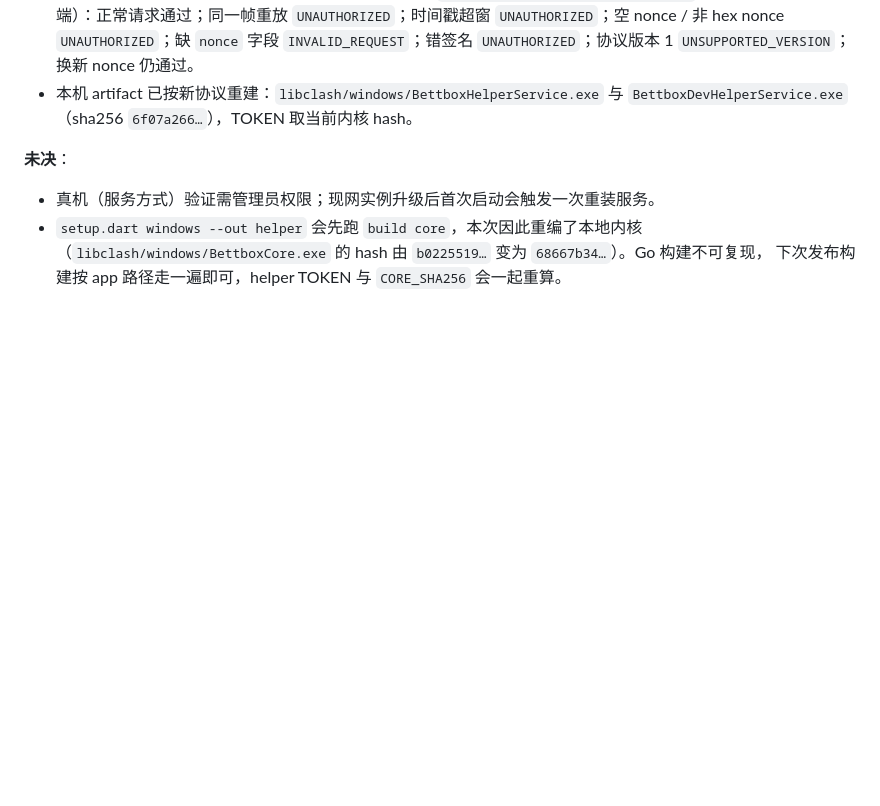
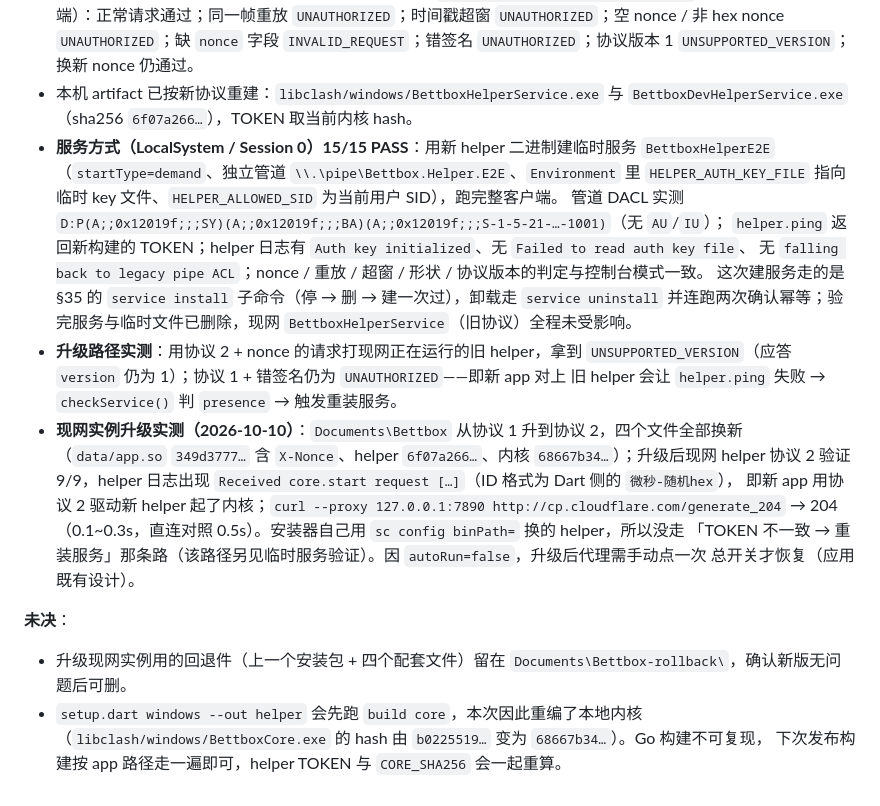
Before and after one commit to Catapult291/Bettbox-Mod, a Markdown page: CHANGES-vs-upstream.md, the part around the change. GitHub-like rendering; blank space fills up the shorter version.

Commit message:
docs(changes): 第 38 节补服务方式验证与现网实例升级实测
服务方式（LocalSystem / Session 0）用独立临时服务 `BettboxHelperE2E` 验到 15/15：管道 DACL 仍是
「SY + BA + 当前用户」、`ping` 返回新构建 TOKEN、helper 日志证明 SYSTEM 读到了用户目录的 key 文件、
nonce 与重放的判定与控制台模式一致；建服务走 `service install`、卸载走 `service uninstall` 并连跑两次
确认幂等，验完清理干净、现网服务未受影响。另记升级路径探测（协议 2 打旧 helper → `UNSUPPORTED_VERSION`）。

现网实例（`Documents\Bettbox`）已从协议 1 升到协议 2 并端到端验通：四个文件全部换新，现网 helper 协议 2
验证 9/9，helper 日志出现 `Received core.start request […]`（ID 为 Dart 侧的 `微秒-随机hex` 格式，即新 app
用协议 2 驱动新 helper 起了内核），经代理出网 204。安装器自己用 `sc config binPath=` 换 helper，所以没走
「TOKEN 不一致 → 重装服务」那条路；因 `autoRun=false`，升级后需手动点一次总开关恢复代理（应用既有设计）。

未决改为：回退件留在 `Documents\Bettbox-rollback\`，确认无问题后可删；本地内核被重编导致 hash 变化那条保留。

```diff
--- a/CHANGES-vs-upstream.md
+++ b/CHANGES-vs-upstream.md
@@ -1830,10 +1830,28 @@ HMAC 比对。5 秒窗口内，一个已经抓到的合法帧可以被原样重
   `UNSUPPORTED_VERSION`；换新 nonce 仍通过。
 - 本机 artifact 已按新协议重建：`libclash/windows/BettboxHelperService.exe` 与
   `BettboxDevHelperService.exe`（sha256 `6f07a266…`），TOKEN 取当前内核 hash。
+- **服务方式（LocalSystem / Session 0）15/15 PASS**：用新 helper 二进制建临时服务
+  `BettboxHelperE2E`（`startType=demand`、独立管道 `\\.\pipe\Bettbox.Helper.E2E`、`Environment` 里
+  `HELPER_AUTH_KEY_FILE` 指向临时 key 文件、`HELPER_ALLOWED_SID` 为当前用户 SID），跑完整客户端。
+  管道 DACL 实测 `D:P(A;;0x12019f;;;SY)(A;;0x12019f;;;BA)(A;;0x12019f;;;S-1-5-21-…-1001)`（无 `AU`/`IU`）；
+  `helper.ping` 返回新构建的 TOKEN；helper 日志有 `Auth key initialized`、无 `Failed to read auth key file`、
+  无 `falling back to legacy pipe ACL`；nonce / 重放 / 超窗 / 形状 / 协议版本的判定与控制台模式一致。
+  这次建服务走的是 §35 的 `service install` 子命令（停 → 删 → 建一次过），卸载走 `service uninstall`
+  并连跑两次确认幂等；验完服务与临时文件已删除，现网 `BettboxHelperService`（旧协议）全程未受影响。
+- **升级路径实测**：用协议 2 + nonce 的请求打现网正在运行的旧 helper，拿到
+  `UNSUPPORTED_VERSION`（应答 `version` 仍为 1）；协议 1 + 错签名仍为 `UNAUTHORIZED`——即新 app 对上
+  旧 helper 会让 `helper.ping` 失败 → `checkService()` 判 `presence` → 触发重装服务。
+- **现网实例升级实测（2026-10-10）**：`Documents\Bettbox` 从协议 1 升到协议 2，四个文件全部换新
+  （`data/app.so` `349d3777…` 含 `X-Nonce`、helper `6f07a266…`、内核 `68667b34…`）；升级后现网 helper
+  协议 2 验证 9/9，helper 日志出现 `Received core.start request […]`（ID 格式为 Dart 侧的 `微秒-随机hex`），
+  即新 app 用协议 2 驱动新 helper 起了内核；`curl --proxy 127.0.0.1:7890 http://cp.cloudflare.com/generate_204`
+  → 204（0.1~0.3s，直连对照 0.5s）。安装器自己用 `sc config binPath=` 换的 helper，所以没走
+  「TOKEN 不一致 → 重装服务」那条路（该路径另见临时服务验证）。因 `autoRun=false`，升级后代理需手动点一次
+  总开关才恢复（应用既有设计）。
 
 **未决**：
 
-- 真机（服务方式）验证需管理员权限；现网实例升级后首次启动会触发一次重装服务。
+- 升级现网实例用的回退件（上一个安装包 + 四个配套文件）留在 `Documents\Bettbox-rollback\`，确认新版无问题后可删。
 - `setup.dart windows --out helper` 会先跑 `build core`，本次因此重编了本地内核
   （`libclash/windows/BettboxCore.exe` 的 hash 由 `b0225519…` 变为 `68667b34…`）。Go 构建不可复现，
   下次发布构建按 app 路径走一遍即可，helper TOKEN 与 `CORE_SHA256` 会一起重算。
```
